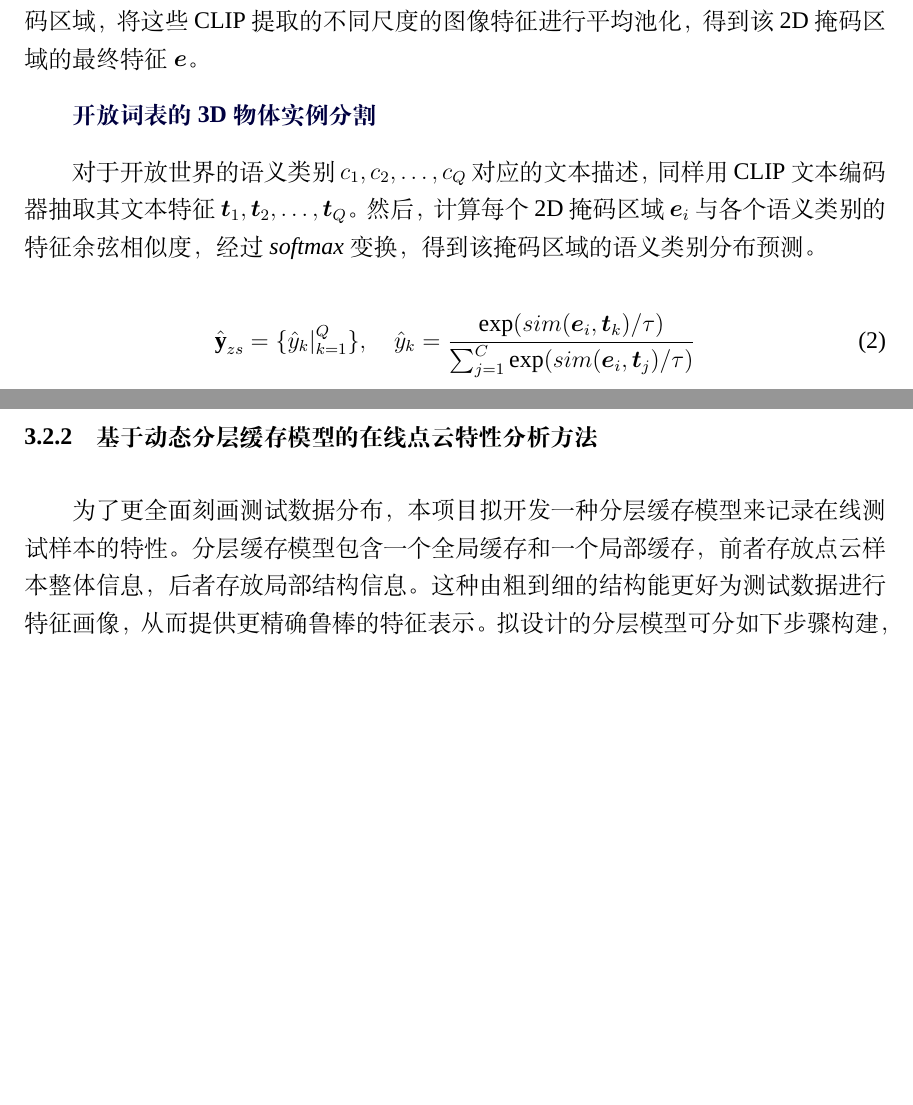
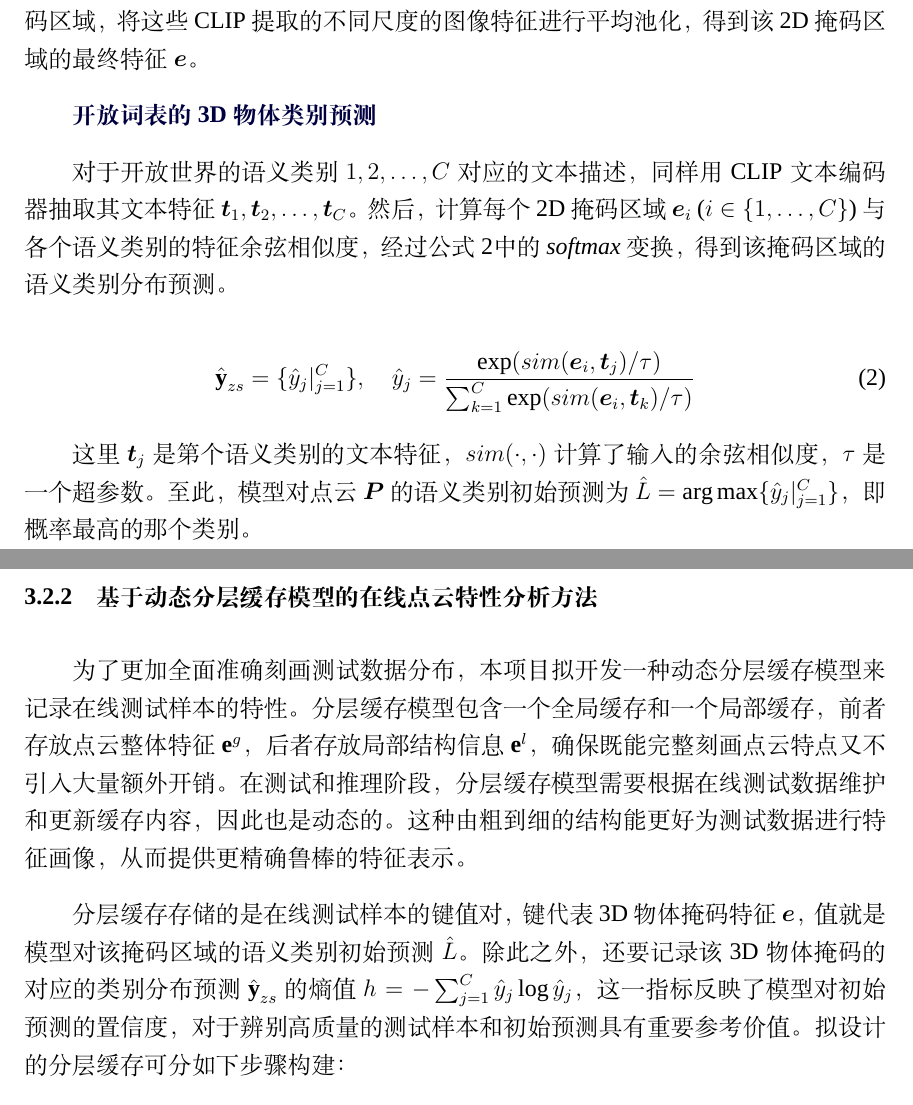
Before and after one commit to auniquesun/NSFC-LaTeX, a LaTeX document (nsfc2026_v2.tex): two parts of pages 19 and 20 of 30, joined at a grey line, cut so that both start at the same text, the shorter picture padded with empty space. Compiled offline with XeLaTeX; a missing font is replaced by an installed copy or a similar font.

Commit message:
update file

```diff
--- a/nsfc2026_v2.tex
+++ b/nsfc2026_v2.tex
@@ -20,15 +20,14 @@
 %\usepackage{xcolor}
 %\defaultfontfeatures{Ligatures=TeX}
 
-
-
-
 \newcommand{\addImg}[2][1.0]{\includegraphics[width=#1\linewidth]{#2}}
 \newcommand{\cmm}[1]{\textcolor[rgb]{0,0.6,0}{CMM: #1}}
 \newcommand{\todo}[1]{{\textcolor{red}{\bf [#1]}}}
 \newcommand{\myPara}[1]{\paragraph{#1：}}
 \newcommand{\myEmph}[1]{\textbf{\textcolor[rgb]{0,0,0.25}{#1}}}
 \newcommand{\mySec}[1]{\vspace{0.15in} \noindent \myEmph{$\square$~#1}}
+
+\DeclareMathOperator*{\argmax}{arg\,max}  % define once in preamble
 
 \graphicspath{{figures/}}
 
@@ -469,18 +469,29 @@ $vis(i,j)$表示第 $i$ 个3D掩码在视图 $j$ 的中可见的点数。假设
 
 对于每个2D掩码区域，使用$L$种不同尺度的图像裁剪，因此共生成 $k\cdot L$ 个裁剪图像。这些图像输入到 CLIP 视觉编码器中得到对应的特征嵌入，对于每个2D掩码区域，将这些CLIP提取的不同尺度的图像特征进行平均池化，得到该2D掩码区域的最终特征 $\boldsymbol{e}$。
 
-\myEmph{开放词表的3D物体实例分割}
+\myEmph{开放词表的3D物体类别预测}
 % 这部分就和 CLIP 分类一样了
 
-对于开放世界的语义类别 $c_1, c_2, \dots, c_Q$ 对应的文本描述，同样用 CLIP 文本编码器抽取其文本特征 $\boldsymbol{t}_1, \boldsymbol{t}_2, \dots, \boldsymbol{t}_Q$。
-然后，计算每个2D掩码区域 $\boldsymbol{e}_i$ 与各个语义类别的特征余弦相似度，经过\emph{softmax}变换，得到该掩码区域的语义类别分布预测。
+对于开放世界的语义类别 $1, 2, \dots, C$ 对应的文本描述，同样用 CLIP 文本编码器抽取其文本特征 $\boldsymbol{t}_1, \boldsymbol{t}_2, \dots, \boldsymbol{t}_C$。
+然后，计算每个2D掩码区域 $\boldsymbol{e}_i$ ($i \in \{1,\dots,C\}$) 与各个语义类别的特征余弦相似度，经过公式~\ref{eq:zero_shot_pred}中的\emph{softmax}变换，得到该掩码区域的语义类别分布预测。
 
 \begin{equation}
-    \hat{\textbf{y}}_{zs} = \{\hat{y}_k|_{k=1}^Q\}, \quad \hat{y}_k = \frac{\exp(sim(\boldsymbol{e}_i, \boldsymbol{t}_k) / \tau)}{\sum_{j=1}^{C}\exp(sim(\boldsymbol{e}_i, \boldsymbol{t}_{j}) / \tau)}
+    \hat{\textbf{y}}_{zs} = \{\hat{y}_j|_{j=1}^C\}, \quad \hat{y}_j = \frac{\exp(sim(\boldsymbol{e}_i, \boldsymbol{t}_j) / \tau)}{\sum_{k=1}^{C}\exp(sim(\boldsymbol{e}_i, \boldsymbol{t}_{k}) / \tau)}
     \label{eq:zero_shot_pred}
 \end{equation}
 
+这里 $\boldsymbol{t}_j$ 是第 个语义类别的文本特征，$sim(\cdot,\cdot)$ 计算了输入的余弦相似度，$\tau$ 是一个超参数。
+至此，模型对点云 $\boldsymbol{P}$ 的语义类别初始预测为 $\hat{L} = \argmax\{\hat{y}_j|_{j=1}^C\}$，即概率最高的那个类别。
+
 \subsubsection{基于动态分层缓存模型的在线点云特性分析方法}
+% motivation 写得不够，为啥有了初始预测还要建缓存？
 
-为了更全面刻画测试数据分布，本项目拟开发一种分层缓存模型来记录在线测试样本的特性。
-分层缓存模型包含一个全局缓存和一个局部缓存，前者存放点云样本整体信息，后者存放局部结构信息。这种由粗到细的结构能更好为测试数据进行特征画像，从而提供更精确鲁棒的特征表示。拟设计的分层模型可分如下步骤构建，参见算法~\ref{alg:hierar_cache_construction}。
+为了更加全面准确刻画测试数据分布，本项目拟开发一种动态分层缓存模型来记录在线测试样本的特性。
+分层缓存模型包含一个全局缓存和一个局部缓存，前者存放点云整体特征 $\textbf{e}^g$，后者存放局部结构信息 $\textbf{e}^l$，确保既能完整刻画点云特点又不引入大量额外开销。
+在测试和推理阶段，分层缓存模型需要根据在线测试数据维护和更新缓存内容，因此也是动态的。
+这种由粗到细的结构能更好为测试数据进行特征画像，从而提供更精确鲁棒的特征表示。
+
+分层缓存存储的是在线测试样本的键值对，键代表3D物体掩码特征 $\boldsymbol{e}$，值就是模型对该掩码区域的语义类别初始预测 $\hat{L}$。
+除此之外，还要记录该3D物体掩码的对应的类别分布预测 $\hat{\textbf{y}}_{zs}$ 的熵值 $h = -\sum_{j=1}^{C} \hat{y}_j \log \hat{y}_j$，
+这一指标反映了模型对初始预测的置信度，对于辨别高质量的测试样本和初始预测具有重要参考价值。
+拟设计的分层缓存可分如下步骤构建：
```
Also changed, not shown: nsfc2026_v2.tex (30 more changed lines).
